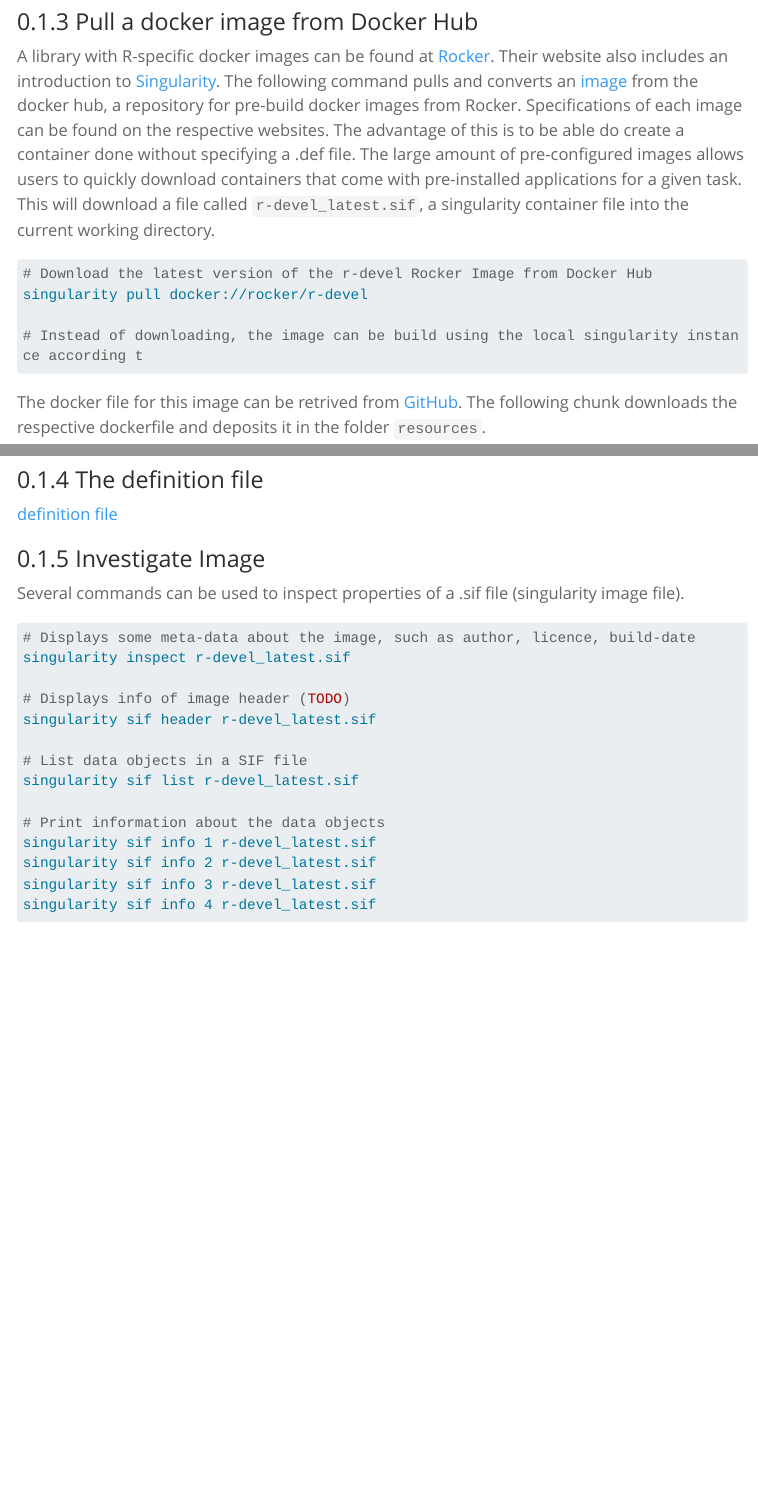
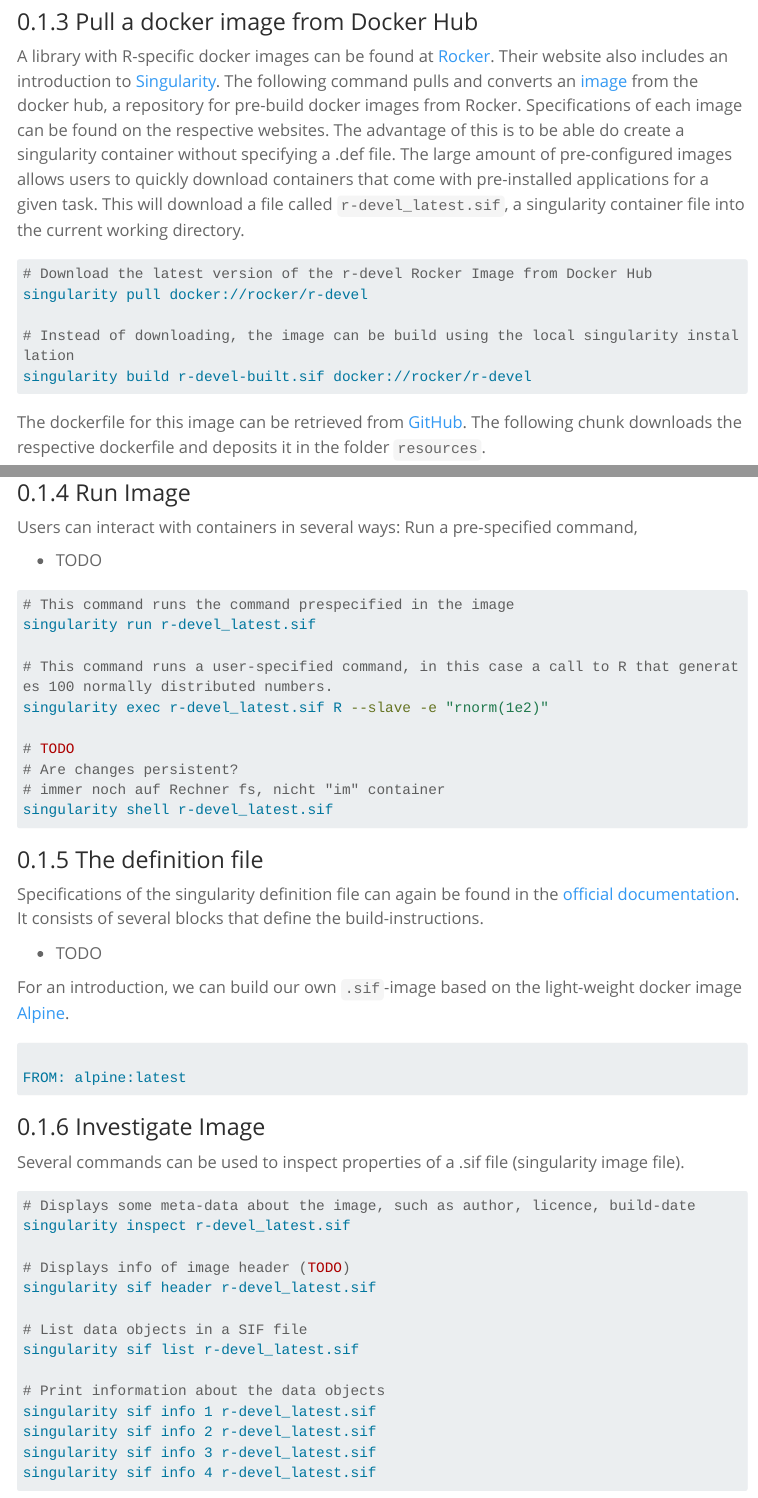
Before and after one commit to GenStatLeipzig/singularity-introduction, a Quarto document (scripts/220701_singularityMinimalExample.qmd): the page in a window 1100 px wide, from 1320 px down, and a second part further down, joined at a grey line. Rendered offline with R 4.5, knitr and Pandoc in place of Quarto, with nearby package versions; menus at the side of the page are left out; long lines of code are wrapped.

Commit message:
populate the guide with further info

````diff
--- a/scripts/220701_singularityMinimalExample.qmd
+++ b/scripts/220701_singularityMinimalExample.qmd
@@ -111,10 +111,9 @@ singularity cache list
 singularity cache clean
 ```
 
-
 ### Pull a docker image from Docker Hub
 
-A library with R-specific docker images can be found at [Rocker](https://www.rocker-project.org/images/). Their website also includes an introduction to [Singularity](https://www.rocker-project.org/use/singularity). The following command pulls and converts an [image](https://www.rocker-project.org/images/base/r-devel) from the docker hub, a repository for pre-build docker images from Rocker. Specifications of each image can be found on the respective websites. The advantage of this is to be able do create a container done without specifying a .def file. The large amount of pre-configured images allows users to quickly download containers that come with pre-installed applications for a given task. This will download a file called `r-devel_latest.sif`, a singularity container file into the current working directory.
+A library with R-specific docker images can be found at [Rocker](https://www.rocker-project.org/images/). Their website also includes an introduction to [Singularity](https://www.rocker-project.org/use/singularity). The following command pulls and converts an [image](https://www.rocker-project.org/images/base/r-devel) from the docker hub, a repository for pre-build docker images from Rocker. Specifications of each image can be found on the respective websites. The advantage of this is to be able do create a singularity container without specifying a .def file. The large amount of pre-configured images allows users to quickly download containers that come with pre-installed applications for a given task. This will download a file called `r-devel_latest.sif`, a singularity container file into the current working directory.
 
 ```{bash}
 #| eval: false
@@ -122,10 +121,11 @@ A library with R-specific docker images can be found at [Rocker](https://www.roc
 # Download the latest version of the r-devel Rocker Image from Docker Hub
 singularity pull docker://rocker/r-devel
 
-# Instead of downloading, the image can be build using the local singularity instance according t
+# Instead of downloading, the image can be build using the local singularity installation
+singularity build r-devel-built.sif docker://rocker/r-devel
 ```
 
-The docker file for this image can be retrived from [GitHub](https://raw.githubusercontent.com/rocker-org/r-devel/master/Dockerfile). The following chunk downloads the respective dockerfile and deposits it in the folder `resources`.
+The dockerfile for this image can be retrieved from [GitHub](https://raw.githubusercontent.com/rocker-org/r-devel/master/Dockerfile). The following chunk downloads the respective dockerfile and deposits it in the folder `resources`.
 
 ```{bash}
 #| eval: false
@@ -145,8 +147,42 @@ cat resources/r_devel_dockerfile
+### Run Image
+
+Users can interact with containers in several ways: Run a pre-specified command,
+
+* TODO
+
+```{bash}
+#| eval: false
+
+# This command runs the command prespecified in the image
+singularity run r-devel_latest.sif
+
+# This command runs a user-specified command, in this case a call to R that generates 100 normally distributed numbers.
+singularity exec r-devel_latest.sif R --slave -e "rnorm(1e2)"
+
+# TODO
+# Are changes persistent?
+# immer noch auf Rechner fs, nicht "im" container
+singularity shell r-devel_latest.sif
+
 ```
 
 ### The definition file
 
-[definition file](https://docs.sylabs.io/guides/3.10/user-guide/definition_files.html#definition-files)
+Specifications of the singularity definition file can again be found in the [official documentation](https://docs.sylabs.io/guides/3.10/user-guide/definition_files.html#definition-files). It consists of several blocks that define the build-instructions.
+
+*  TODO
+
+For an introduction, we can build our own `.sif`-image based on the light-weight docker image [Alpine](https://hub.docker.com/_/alpine).
+
+```{bash}
+#| eval: false
+
+
+FROM: alpine:latest
+
+
+```
+
 
 ### Investigate Image
 
````
Also changed, not shown: README.md, scripts/220701_singularityMinimalExample.html, scripts/220701_singularityMinimalExample.qmd (25 more changed lines).
